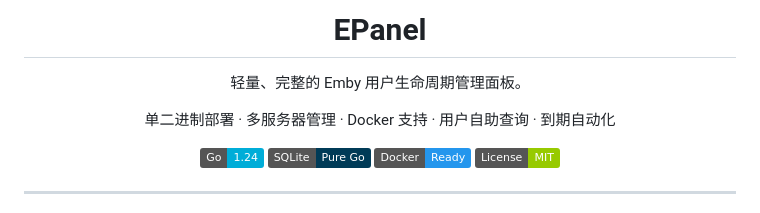
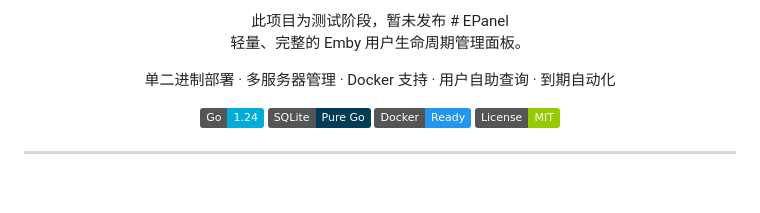
Before and after one commit to GitYuA/EmbyUsersPlane, a Markdown page: README.md, the part around the change. Rendered like a GitHub page; badges without logos; blank space fills up the shorter version.

```diff
--- a/README.md
+++ b/README.md
@@ -1,5 +1,5 @@
 <div align="center">
-
+此项目为测试阶段，暂未发布
 # EPanel
 
 轻量、完整的 Emby 用户生命周期管理面板。
```
